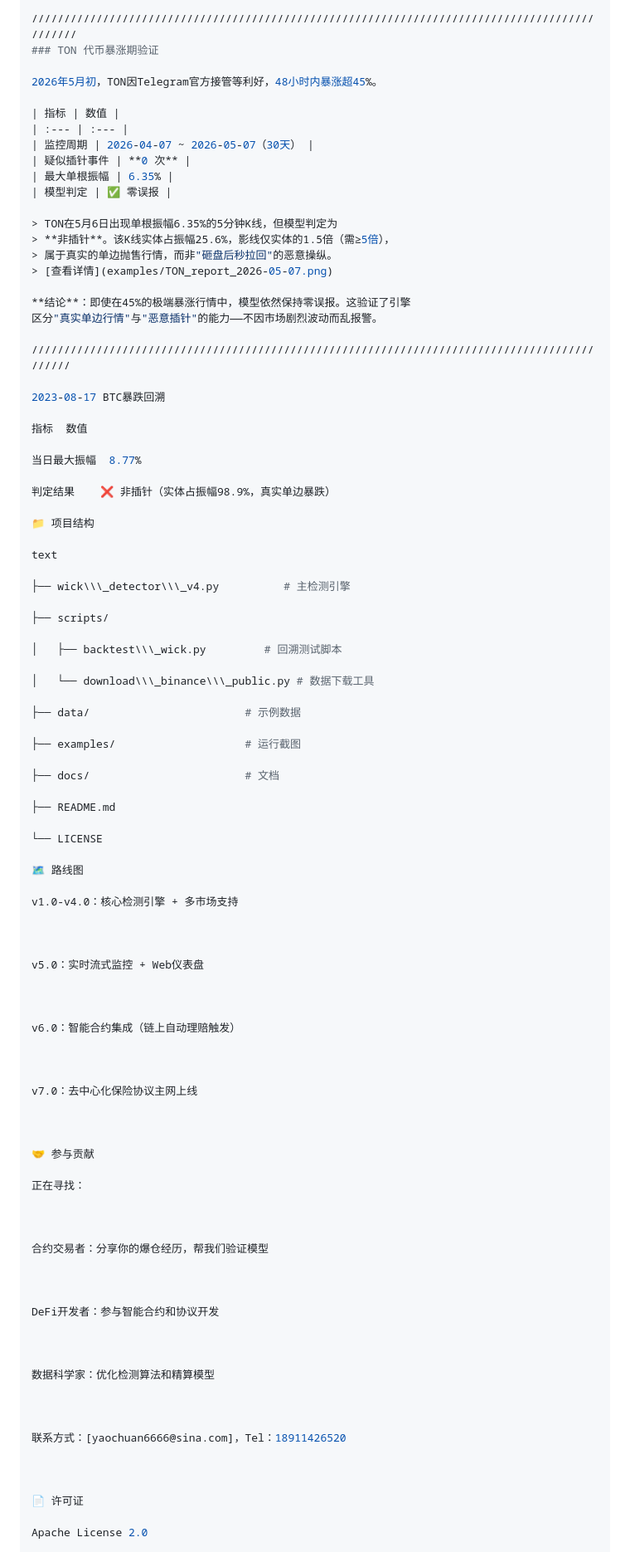
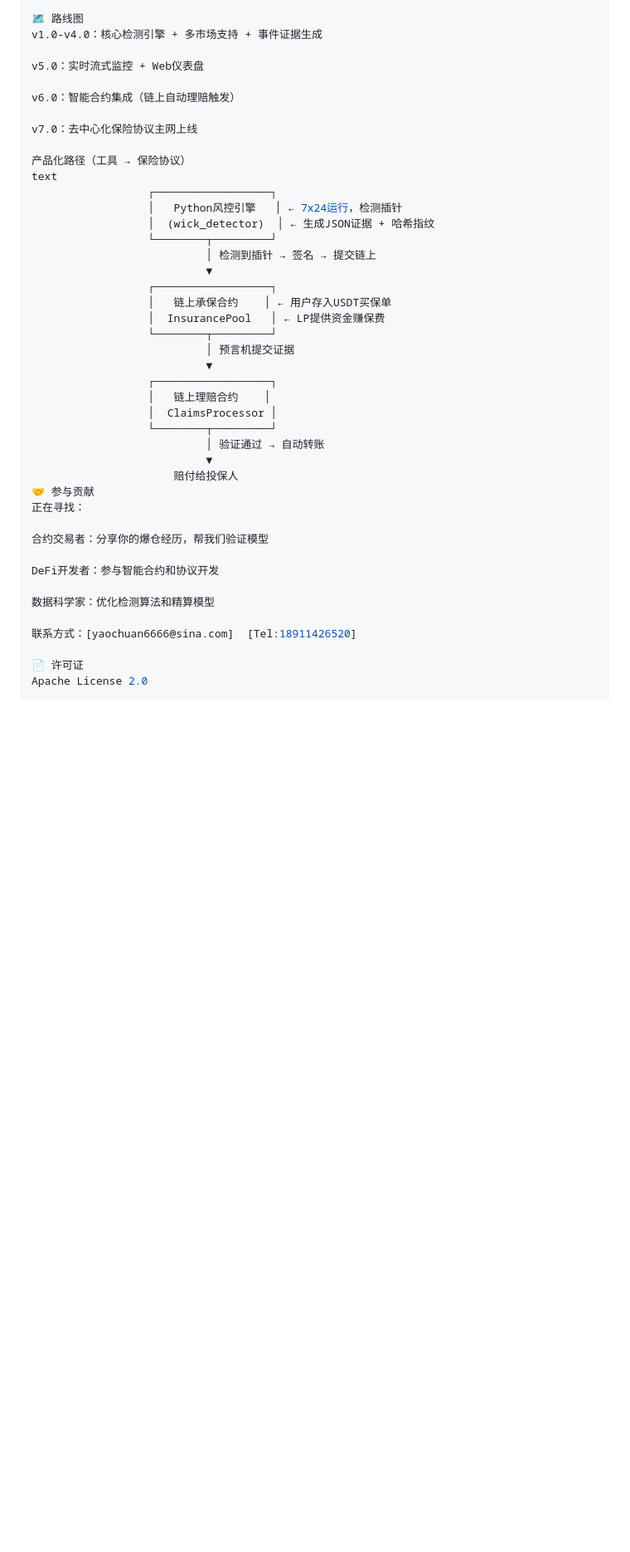
Before and after one commit to ycxjj/liquidation-wick-detector, a Markdown page: README.md, the part around one of its changes. Shown at 83% size. GitHub-like rendering; blank space fills up the shorter version.

Commit message:
更新README：完整验证数据、保险条款、产品化路径

```diff
--- a/README.md
+++ b/README.md
@@ -138,98 +101,46 @@ python3 wick\\\_detector\\\_v4.py --help
 这验证了引擎作为强平险风控核心的可行性——低波动币种不误报，高波动币种不漏报。
 
-//////////////////////////////////////////////////////////////////////////////////////////////
-### TON 代币暴涨期验证
-
-2026年5月初，TON因Telegram官方接管等利好，48小时内暴涨超45%。
-
-| 指标 | 数值 |
-| :--- | :--- |
-| 监控周期 | 2026-04-07 ~ 2026-05-07（30天） |
-| 疑似插针事件 | **0 次** |
-| 最大单根振幅 | 6.35% |
-| 模型判定 | ✅ 零误报 |
-
-> TON在5月6日出现单根振幅6.35%的5分钟K线，但模型判定为
-> **非插针**。该K线实体占振幅25.6%，影线仅实体的1.5倍（需≥5倍），
-> 属于真实的单边抛售行情，而非"砸盘后秒拉回"的恶意操纵。
-> [查看详情](examples/TON_report_2026-05-07.png)
-
-**结论**：即使在45%的极端暴涨行情中，模型依然保持零误报。这验证了引擎
-区分"真实单边行情"与"恶意插针"的能力——不因市场剧烈波动而乱报警。
-
-/////////////////////////////////////////////////////////////////////////////////////////////
-
-2023-08-17 BTC暴跌回溯
-
-指标	数值
-
-当日最大振幅	8.77%
-
-判定结果	❌ 非插针（实体占振幅98.9%，真实单边暴跌）
-
-📁 项目结构
-
-text
-
-├── wick\\\_detector\\\_v4.py          # 主检测引擎
-
-├── scripts/
-
-│   ├── backtest\\\_wick.py         # 回溯测试脚本
-
-│   └── download\\\_binance\\\_public.py # 数据下载工具
-
-├── data/                        # 示例数据
-
-├── examples/                    # 运行截图
-
-├── docs/                        # 文档
-
-├── README.md
-
-└── LICENSE
-
 🗺️ 路线图
-
-v1.0-v4.0：核心检测引擎 + 多市场支持
-
-
+v1.0-v4.0：核心检测引擎 + 多市场支持 + 事件证据生成
 
 v5.0：实时流式监控 + Web仪表盘
 
-
-
 v6.0：智能合约集成（链上自动理赔触发）
-
-
 
 v7.0：去中心化保险协议主网上线
 
-
-
+产品化路径（工具 → 保险协议）
+text
+                  ┌──────────────────┐
+                  │   Python风控引擎   │ ← 7x24运行，检测插针
+                  │  (wick_detector)  │ ← 生成JSON证据 + 哈希指纹
+                  └────────┬─────────┘
+                           │ 检测到插针 → 签名 → 提交链上
+                           ▼
+                  ┌──────────────────┐
+                  │   链上承保合约    │ ← 用户存入USDT买保单
+                  │  InsurancePool   │ ← LP提供资金赚保费
+                  └────────┬─────────┘
+                           │ 预言机提交证据
+                           ▼
+                  ┌──────────────────┐
+                  │   链上理赔合约    │
+                  │  ClaimsProcessor │
+                  └────────┬─────────┘
+                           │ 验证通过 → 自动转账
+                           ▼
+                      赔付给投保人
 🤝 参与贡献
-
 正在寻找：
-
-
 
 合约交易者：分享你的爆仓经历，帮我们验证模型
 
-
-
 DeFi开发者：参与智能合约和协议开发
-
-
 
 数据科学家：优化检测算法和精算模型
 
-
-
-联系方式：[yaochuan6666@sina.com]，Tel：18911426520
-
-
+联系方式：[yaochuan6666@sina.com]  [Tel:18911426520]
 
 📄 许可证
-
 Apache License 2.0
 
```
Also changed, not shown: other parts of README.md (+75 -114 lines).
